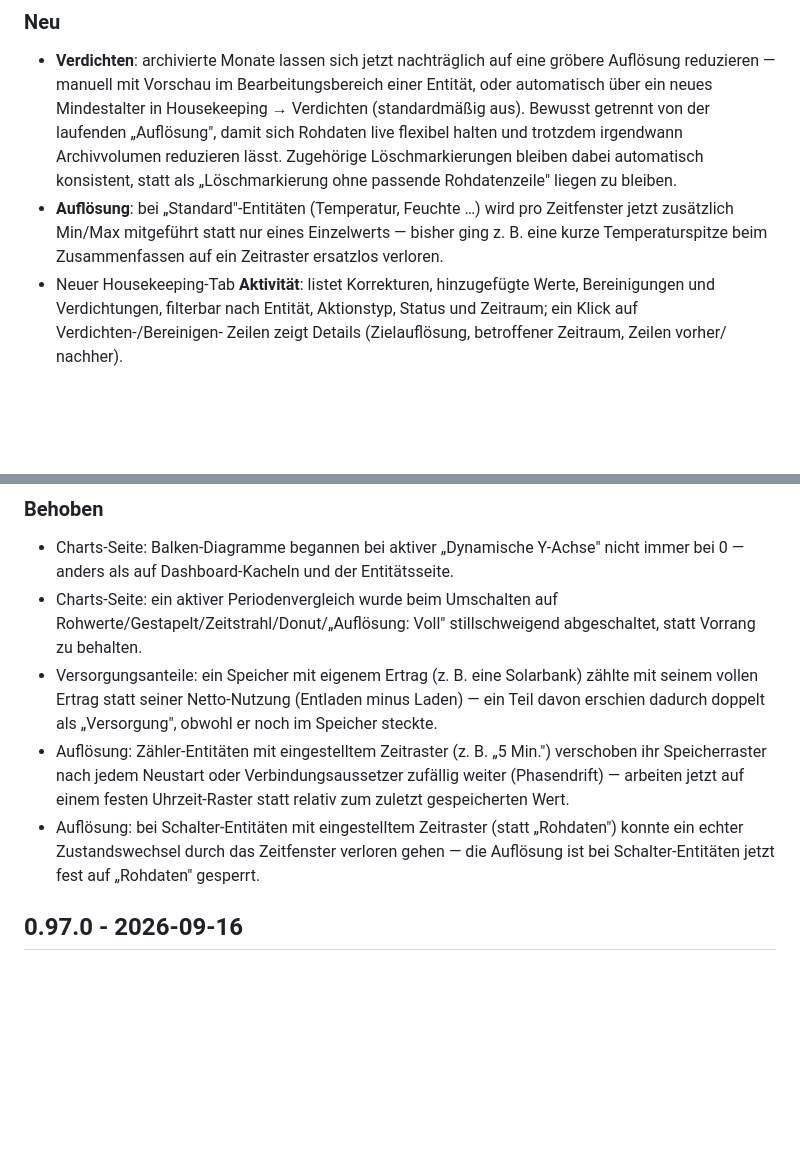
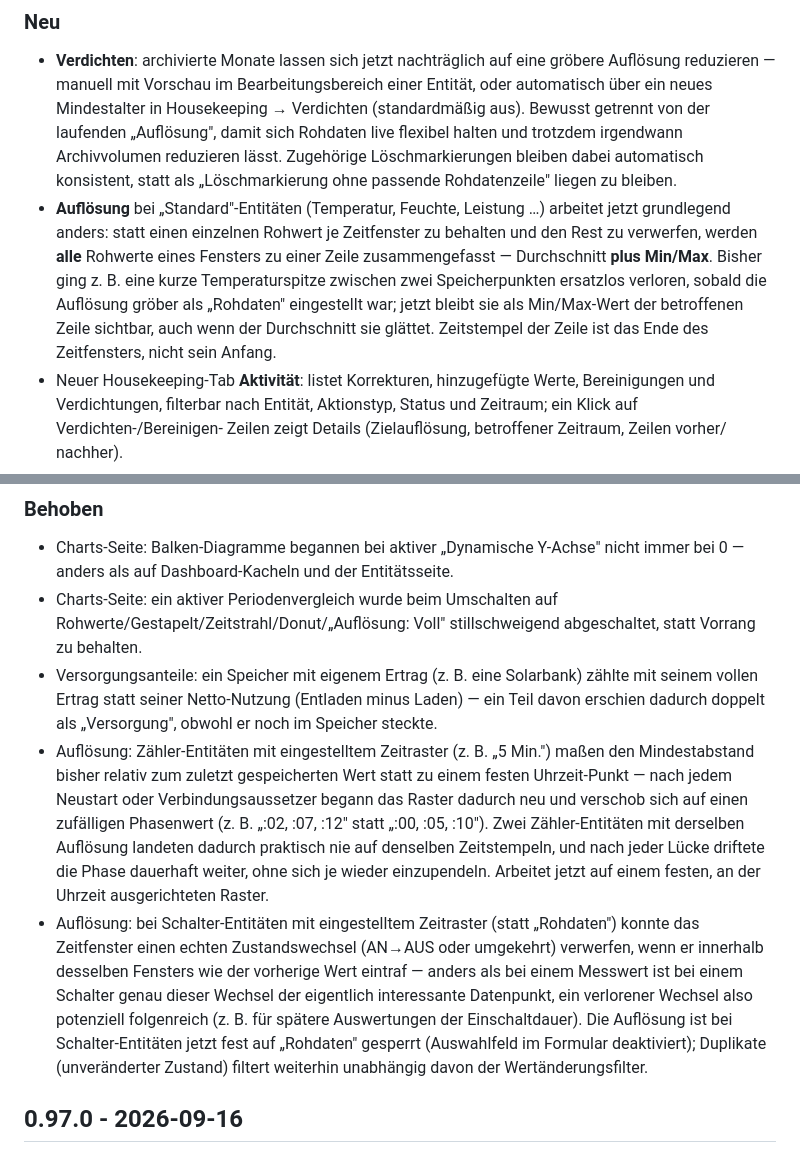
Before and after one commit to bertel2020/HA-Apps, a Markdown page: zeitarchiv/CHANGELOG.md, 2 parts joined by grey strips. GitHub-like rendering; blank space fills up the shorter version.

Commit message:
0.98.0-Changelog: Auflösung-Thema ausführlicher erläutert
Die drei Auflösung-Punkte (Standard-Min/Max, Zähler-Drift, Schalter-Sperre)
waren knapp auf je einen Satz komprimiert. Ergänzt um das WARUM/die
Konsequenz je Punkt: konkretes Beispiel für die Phasendrift (":02, :07,
:12" statt ":00, :05, :10"), warum ein verlorener Zustandswechsel bei
Schaltern anders wiegt als bei einem Messwert, und dass der Zeitstempel
der neuen Standard-Zeile das Fenster-Ende ist.

```diff
--- a/zeitarchiv/CHANGELOG.md
+++ b/zeitarchiv/CHANGELOG.md
@@ -12,10 +12,15 @@
   trotzdem irgendwann Archivvolumen reduzieren lässt. Zugehörige
   Löschmarkierungen bleiben dabei automatisch konsistent, statt als
   „Löschmarkierung ohne passende Rohdatenzeile" liegen zu bleiben.
-- **Auflösung**: bei „Standard"-Entitäten (Temperatur, Feuchte …) wird pro
-  Zeitfenster jetzt zusätzlich Min/Max mitgeführt statt nur eines
-  Einzelwerts — bisher ging z. B. eine kurze Temperaturspitze beim
-  Zusammenfassen auf ein Zeitraster ersatzlos verloren.
+- **Auflösung** bei „Standard"-Entitäten (Temperatur, Feuchte, Leistung …)
+  arbeitet jetzt grundlegend anders: statt einen einzelnen Rohwert je
+  Zeitfenster zu behalten und den Rest zu verwerfen, werden **alle**
+  Rohwerte eines Fensters zu einer Zeile zusammengefasst — Durchschnitt
+  **plus Min/Max**. Bisher ging z. B. eine kurze Temperaturspitze zwischen
+  zwei Speicherpunkten ersatzlos verloren, sobald die Auflösung gröber als
+  „Rohdaten" eingestellt war; jetzt bleibt sie als Min/Max-Wert der
+  betroffenen Zeile sichtbar, auch wenn der Durchschnitt sie glättet.
+  Zeitstempel der Zeile ist das Ende des Zeitfensters, nicht sein Anfang.
 - Neuer Housekeeping-Tab **Aktivität**: listet Korrekturen, hinzugefügte
   Werte, Bereinigungen und Verdichtungen, filterbar nach Entität,
   Aktionstyp, Status und Zeitraum; ein Klick auf Verdichten-/Bereinigen-
@@ -49,13 +54,24 @@
   (Entladen minus Laden) — ein Teil davon erschien dadurch doppelt als
   „Versorgung", obwohl er noch im Speicher steckte.
 - Auflösung: Zähler-Entitäten mit eingestelltem Zeitraster (z. B. „5 Min.")
-  verschoben ihr Speicherraster nach jedem Neustart oder
-  Verbindungsaussetzer zufällig weiter (Phasendrift) — arbeiten jetzt auf
-  einem festen Uhrzeit-Raster statt relativ zum zuletzt gespeicherten Wert.
+  maßen den Mindestabstand bisher relativ zum zuletzt gespeicherten Wert
+  statt zu einem festen Uhrzeit-Punkt — nach jedem Neustart oder
+  Verbindungsaussetzer begann das Raster dadurch neu und verschob sich auf
+  einen zufälligen Phasenwert (z. B. „:02, :07, :12" statt „:00, :05,
+  :10"). Zwei Zähler-Entitäten mit derselben Auflösung landeten dadurch
+  praktisch nie auf denselben Zeitstempeln, und nach jeder Lücke driftete
+  die Phase dauerhaft weiter, ohne sich je wieder einzupendeln. Arbeitet
+  jetzt auf einem festen, an der Uhrzeit ausgerichteten Raster.
 - Auflösung: bei Schalter-Entitäten mit eingestelltem Zeitraster (statt
-  „Rohdaten") konnte ein echter Zustandswechsel durch das Zeitfenster
-  verloren gehen — die Auflösung ist bei Schalter-Entitäten jetzt fest auf
-  „Rohdaten" gesperrt.
+  „Rohdaten") konnte das Zeitfenster einen echten Zustandswechsel (AN→AUS
+  oder umgekehrt) verwerfen, wenn er innerhalb desselben Fensters wie der
+  vorherige Wert eintraf — anders als bei einem Messwert ist bei einem
+  Schalter genau dieser Wechsel der eigentlich interessante Datenpunkt,
+  ein verlorener Wechsel also potenziell folgenreich (z. B. für spätere
+  Auswertungen der Einschaltdauer). Die Auflösung ist bei
+  Schalter-Entitäten jetzt fest auf „Rohdaten" gesperrt (Auswahlfeld im
+  Formular deaktiviert); Duplikate (unveränderter Zustand) filtert
+  weiterhin unabhängig davon der Wertänderungsfilter.
 
 ## 0.97.0 - 2026-09-16
 
```
